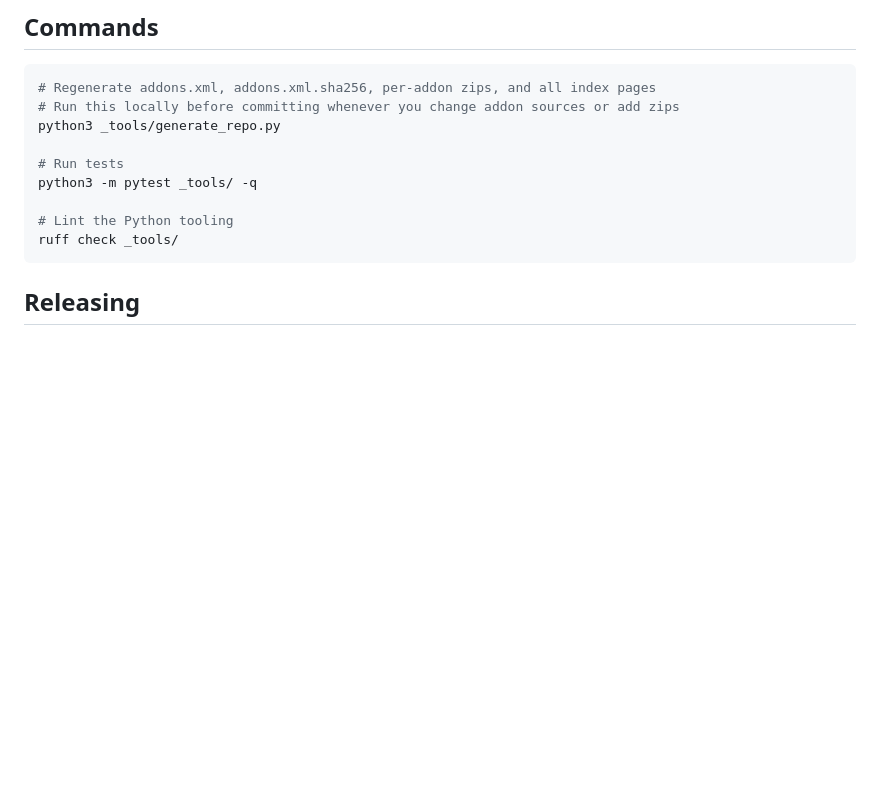
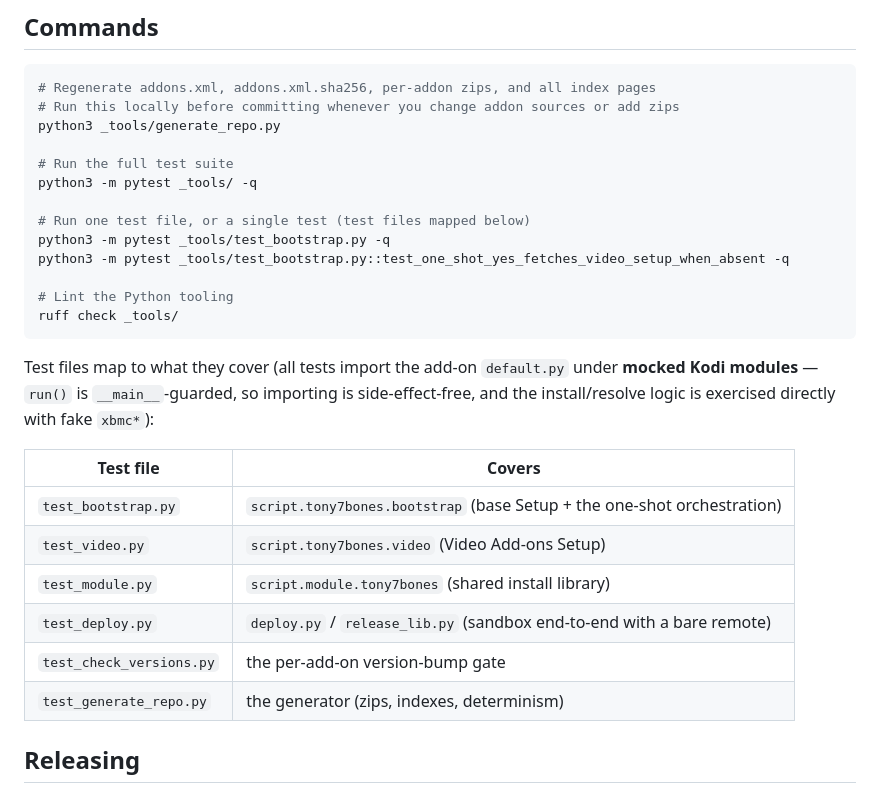
Before and after one commit to tony7bones/tony7bones.github.io, a Markdown page: CLAUDE.md, the part around the change. Drawn GitHub-style; blank space fills up the shorter version.

Commit message:
chore: Claude init

````diff
--- a/CLAUDE.md
+++ b/CLAUDE.md
@@ -46,12 +46,27 @@ The proxy serves add-ons from its **baked** `resources/repository.json` (read lo
 # Run this locally before committing whenever you change addon sources or add zips
 python3 _tools/generate_repo.py
 
-# Run tests
+# Run the full test suite
 python3 -m pytest _tools/ -q
+
+# Run one test file, or a single test (test files mapped below)
+python3 -m pytest _tools/test_bootstrap.py -q
+python3 -m pytest _tools/test_bootstrap.py::test_one_shot_yes_fetches_video_setup_when_absent -q
 
 # Lint the Python tooling
 ruff check _tools/
 ```
+
+Test files map to what they cover (all tests import the add-on `default.py` under **mocked Kodi modules** — `run()` is `__main__`-guarded, so importing is side-effect-free, and the install/resolve logic is exercised directly with fake `xbmc*`):
+
+| Test file                | Covers                                                                  |
+| ------------------------ | ----------------------------------------------------------------------- |
+| `test_bootstrap.py`      | `script.tony7bones.bootstrap` (base Setup + the one-shot orchestration) |
+| `test_video.py`          | `script.tony7bones.video` (Video Add-ons Setup)                         |
+| `test_module.py`         | `script.module.tony7bones` (shared install library)                     |
+| `test_deploy.py`         | `deploy.py` / `release_lib.py` (sandbox end-to-end with a bare remote)  |
+| `test_check_versions.py` | the per-add-on version-bump gate                                        |
+| `test_generate_repo.py`  | the generator (zips, indexes, determinism)                              |
 
 ## Releasing
 
````
